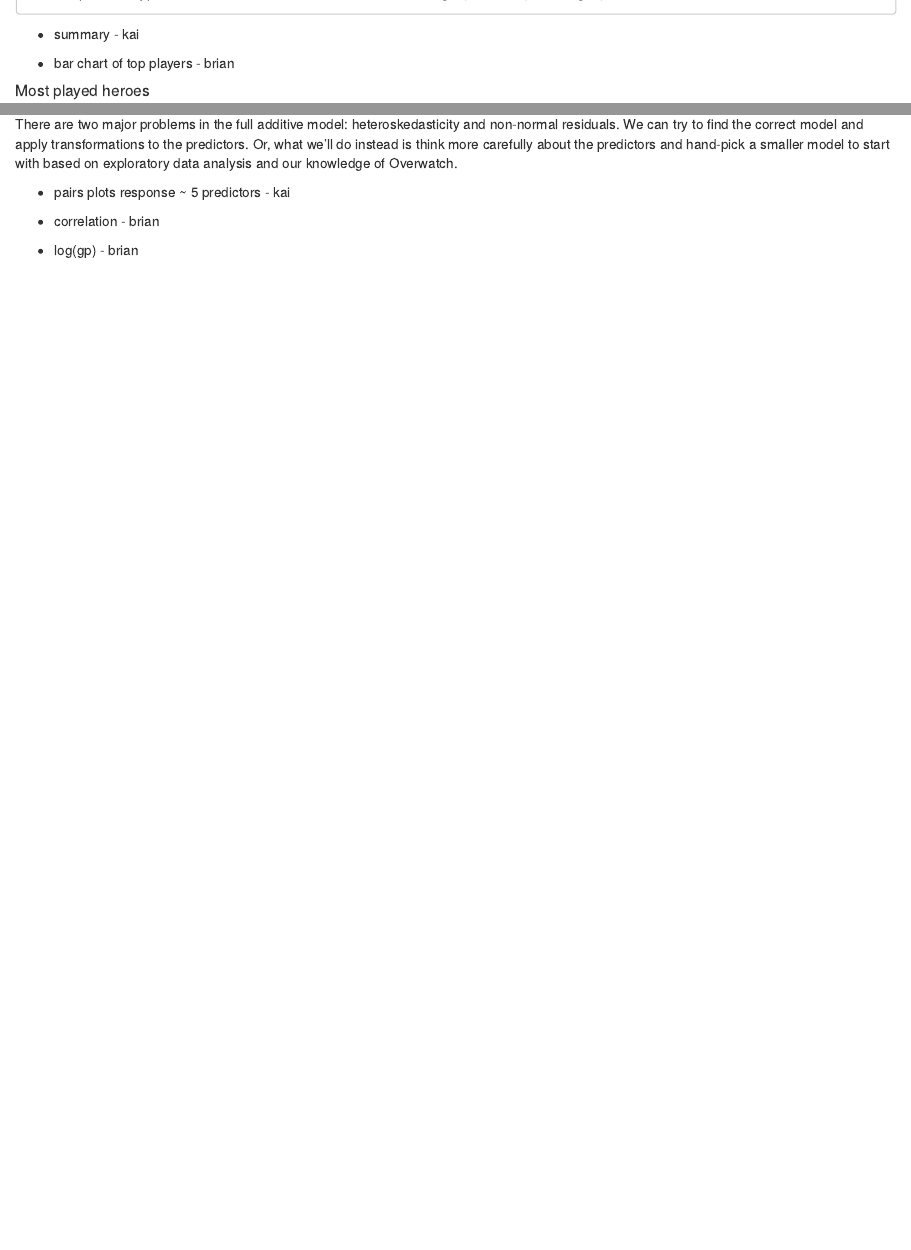
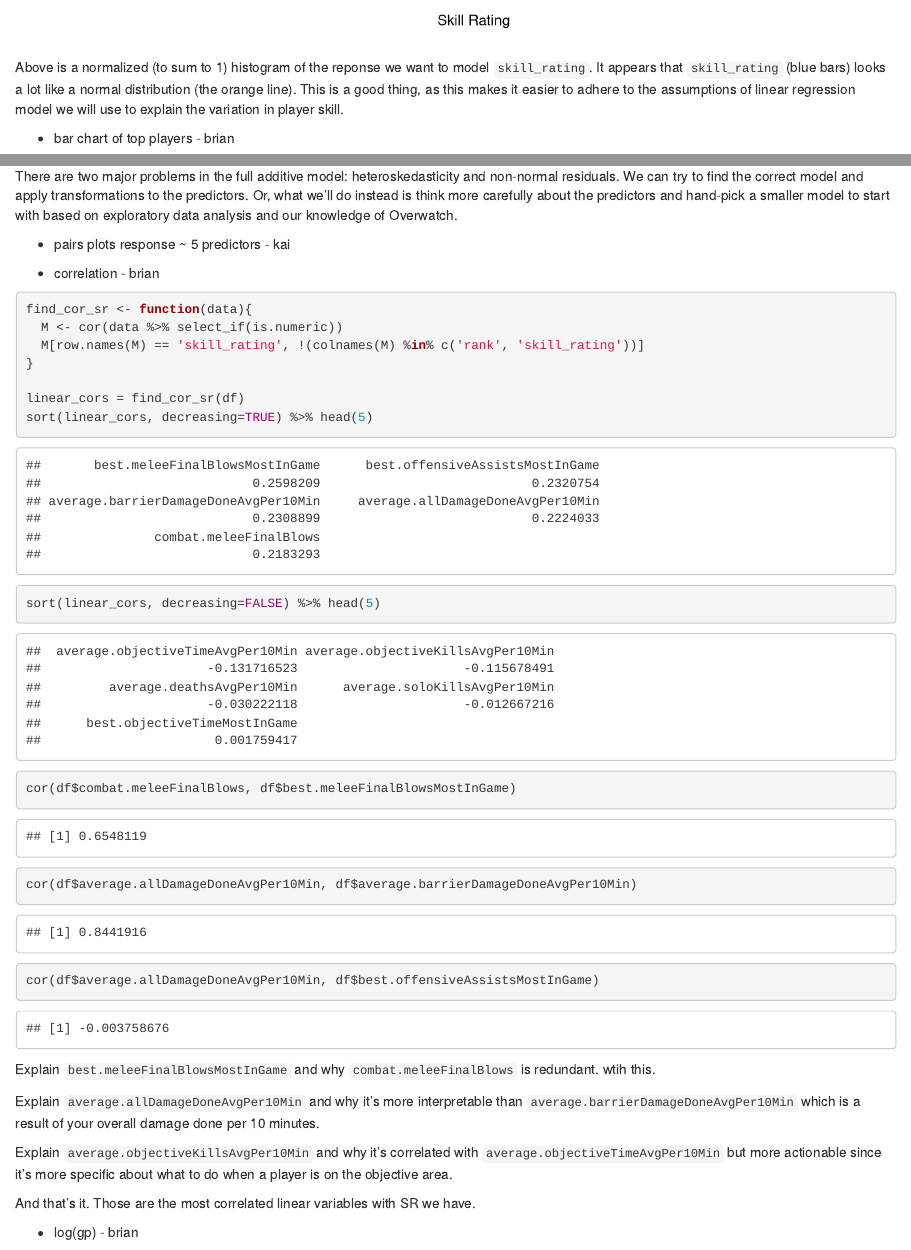
Before and after one commit to bdeignan/overwatch-analysis, an R Markdown document (overwatch-analysis.Rmd): the page in a window 1100 px wide, from 2980 px down before the commit and from 3440 px down after it, and a second part further down, joined at a grey line. Rendered offline with R 4.5, knitr and Pandoc, with nearby package versions.

Commit message:
finished first round of methods

````diff
--- a/overwatch-analysis.Rmd
+++ b/overwatch-analysis.Rmd
@@ -70,0 +79 @@ df %>% glimpse()
+     xlab   = "Skill Rating",
@@ -71,3 +88,4 @@ df %>% glimpse()
+Above is a normalized (to sum to 1) histogram of the reponse we want to model `skill_rating`. It appears that `skill_rating` (blue bars) looks a lot like a normal distribution (the orange line). This is a good thing, as this makes it easier to adhere to the assumptions of linear regression model we will use to explain the variation in player skill.
 
 - bar chart of top players - brian
 
@@ -143,3 +161,26 @@ There are two major problems in the full additive model: heteroskedasticity and
 
 - correlation - brian
 
+```{r}
+find_cor_sr <- function(data){
+  M <- cor(data %>% select_if(is.numeric))
+  M[row.names(M) == 'skill_rating', !(colnames(M) %in% c('rank', 'skill_rating'))]
+}
+
+linear_cors = find_cor_sr(df)
+sort(linear_cors, decreasing=TRUE) %>% head(5)
+sort(linear_cors, decreasing=FALSE) %>% head(5)
+
+cor(df$combat.meleeFinalBlows, df$best.meleeFinalBlowsMostInGame)
+
+cor(df$average.allDamageDoneAvgPer10Min, df$average.barrierDamageDoneAvgPer10Min)
+cor(df$average.allDamageDoneAvgPer10Min, df$best.offensiveAssistsMostInGame)
+```
+
+Explain `best.meleeFinalBlowsMostInGame` and why `combat.meleeFinalBlows` is redundant. wtih this.
+
+Explain `average.allDamageDoneAvgPer10Min` and why it's more interpretable than `average.barrierDamageDoneAvgPer10Min` which is a result of your overall damage done per 10 minutes.
+
+Explain `average.objectiveKillsAvgPer10Min` and why it's correlated with `average.objectiveTimeAvgPer10Min` but more actionable since it's more specific about what to do when a player is on the objective area.
+
+And that's it. Those are the most correlated linear variables with SR we have.
````
Also changed, not shown: overwatch-analysis.Rmd (31 more changed lines).
